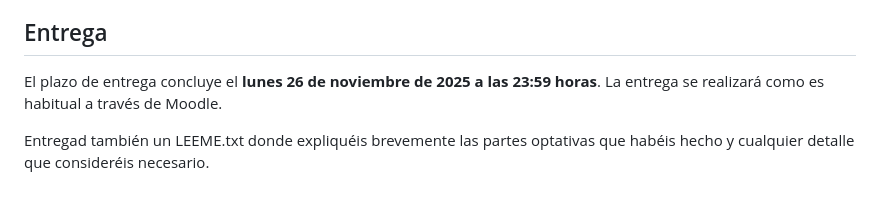
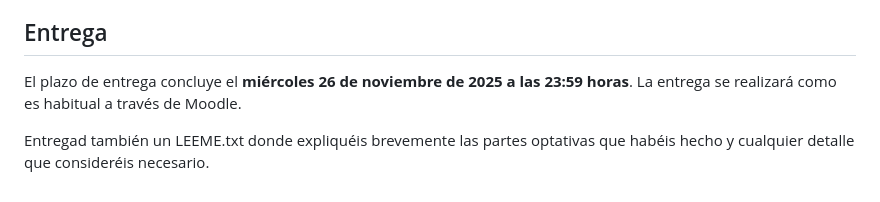
Before and after one commit to ottocol/ADI_2526, a Markdown page: practicas/practica3.md, the part around the change. Drawn GitHub-style.

Commit message:
corregida errata, quería el lunes 24 pero me equivoqué, qué le vamos a hacer

```diff
--- a/practicas/practica3.md
+++ b/practicas/practica3.md
@@ -51,6 +51,6 @@ Cualquier otra funcionalidad que queráis añadir consultadla antes conmigo para
 
 ## Entrega
 
-El plazo de entrega concluye el **lunes 26 de noviembre de 2025 a las 23:59 horas**. La entrega se realizará como es habitual a través de Moodle.
+El plazo de entrega concluye el **miércoles 26 de noviembre de 2025 a las 23:59 horas**. La entrega se realizará como es habitual a través de Moodle.
 
 Entregad también un LEEME.txt donde expliquéis brevemente las partes optativas que habéis hecho y cualquier detalle que consideréis necesario.
```
